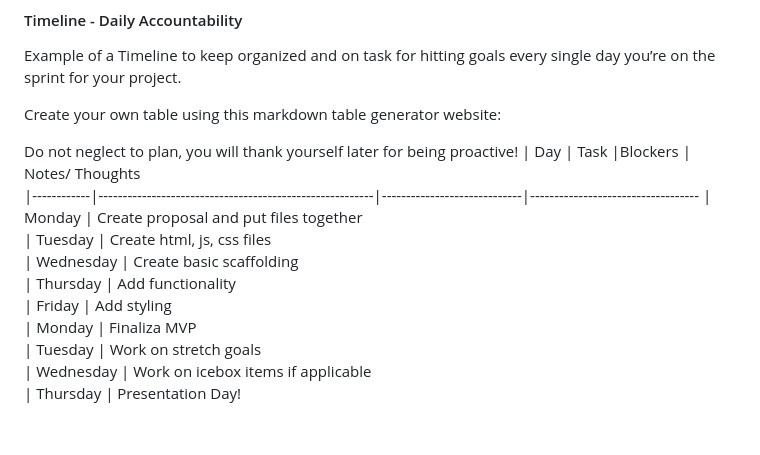
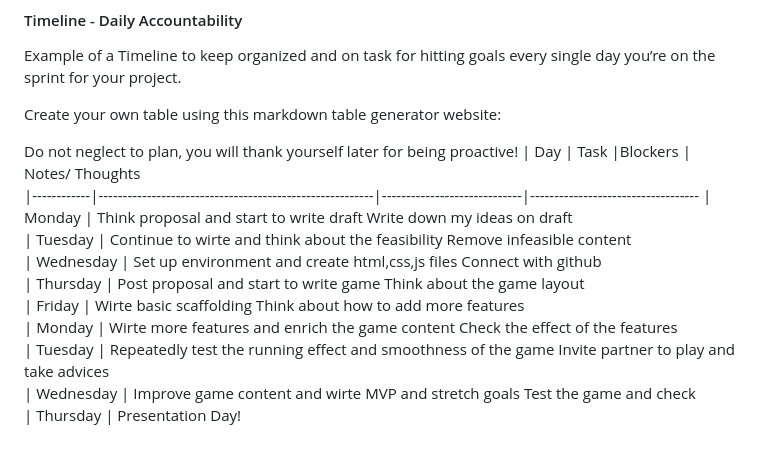
Before and after one commit to BellaCheng28/snake-game, a Markdown page: README.md, the part around the change. Rendered like a GitHub page.

```diff
--- a/README.md
+++ b/README.md
@@ -51,14 +51,14 @@ Create your own table using this markdown table generator website:
 
 
 Do not neglect to plan, you will thank yourself later for being proactive!
-| Day        |    Task                                                 |Blockers                      | Notes/ Thoughts
+| Day        |    Task                                                 |Blockers                     | Notes/ Thoughts
 |------------|---------------------------------------------------------|-----------------------------|-----------------------------------
-| Monday     |    Create proposal and put files together
-| Tuesday    |    Create html, js, css files
-| Wednesday  |    Create basic scaffolding
-| Thursday   |    Add functionality
-| Friday     |    Add styling
-| Monday     |    Finaliza MVP
-| Tuesday    |    Work on stretch goals
-| Wednesday  |    Work on icebox items if applicable
-| Thursday   |    Presentation Day!
+| Monday     | Think proposal and start to write draft                                                 Write down my ideas on draft
+| Tuesday    | Continue to wirte and think about the feasibility                                       Remove infeasible content
+| Wednesday  | Set up environment and create html,css,js files                                         Connect with github
+| Thursday   | Post proposal and start to write game                                                   Think about the game layout
+| Friday     | Wirte basic scaffolding                                                                 Think about how to add more features
+| Monday     | Wirte more features and enrich the game content                                         Check the effect of the features
+| Tuesday    | Repeatedly test the running effect and smoothness of the game                           Invite partner to play and take advices
+| Wednesday  | Improve game content and wirte MVP and stretch goals                                    Test the game and check
+| Thursday   | Presentation Day!
```
